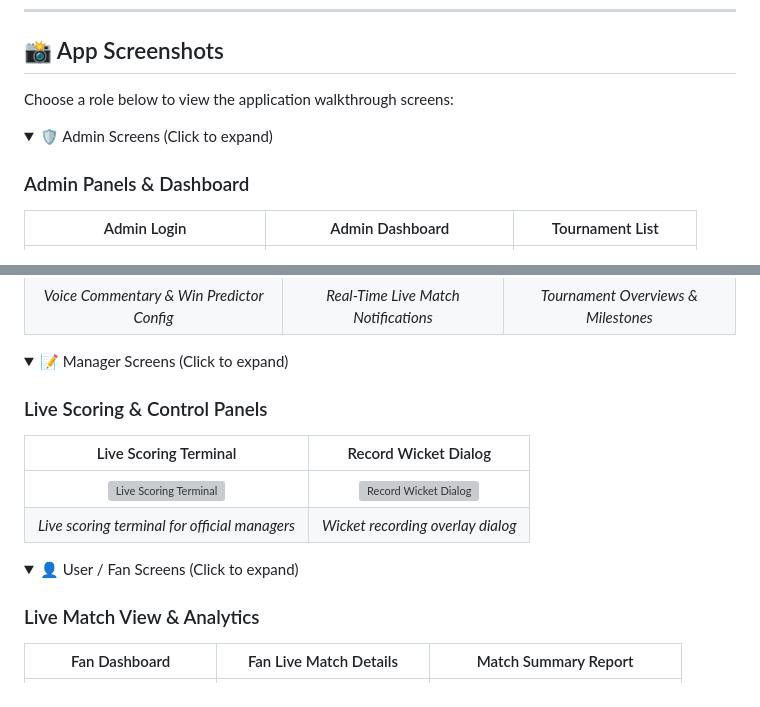
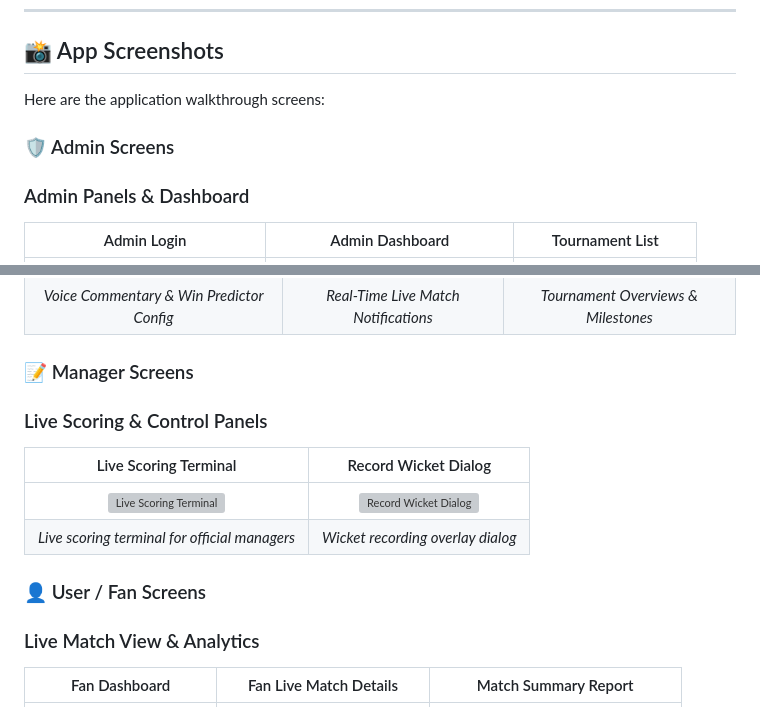
Before and after one commit to Kansagara-Krish/CricketVerse, a Markdown page: README.md, 2 parts joined by grey strips. Rendered like a GitHub page; folded sections open; grey boxes are pictures that could not be loaded.

Commit message:
Remove details tags so screenshots are immediately visible on GitHub main page

```diff
--- a/README.md
+++ b/README.md
@@ -71,10 +71,9 @@ Common screens accessible during the user journey.
 
 ## 📸 App Screenshots
 
-Choose a role below to view the application walkthrough screens:
+Here are the application walkthrough screens:
 
-<details>
-<summary>🛡️ Admin Screens (Click to expand)</summary>
+### 🛡️ Admin Screens
 
 ### Admin Panels & Dashboard
 
@@ -93,10 +92,7 @@ Choose a role below to view the application walkthrough screens:
 | ![AI Settings](mobile_app/ss/admin/ai_settings.jpeg) | ![Notifications](mobile_app/ss/admin/notifications.jpeg) | ![General Statistics](mobile_app/ss/admin/statistics.jpeg) |
 | *Voice Commentary & Win Predictor Config* | *Real-Time Live Match Notifications* | *Tournament Overviews & Milestones* |
 
-</details>
-
-<details>
-<summary>📝 Manager Screens (Click to expand)</summary>
+### 📝 Manager Screens
 
 ### Live Scoring & Control Panels
 
@@ -105,10 +101,7 @@ Choose a role below to view the application walkthrough screens:
 | ![Live Scoring Terminal](mobile_app/ss/manager/live_scoring.jpeg) | ![Record Wicket Dialog](mobile_app/ss/manager/record_wicket.jpeg) |
 | *Live scoring terminal for official managers* | *Wicket recording overlay dialog* |
 
-</details>
-
-<details>
-<summary>👤 User / Fan Screens (Click to expand)</summary>
+### 👤 User / Fan Screens
 
 ### Live Match View & Analytics
 
```
Also changed, not shown: other parts of README.md (+1 -1 lines).
